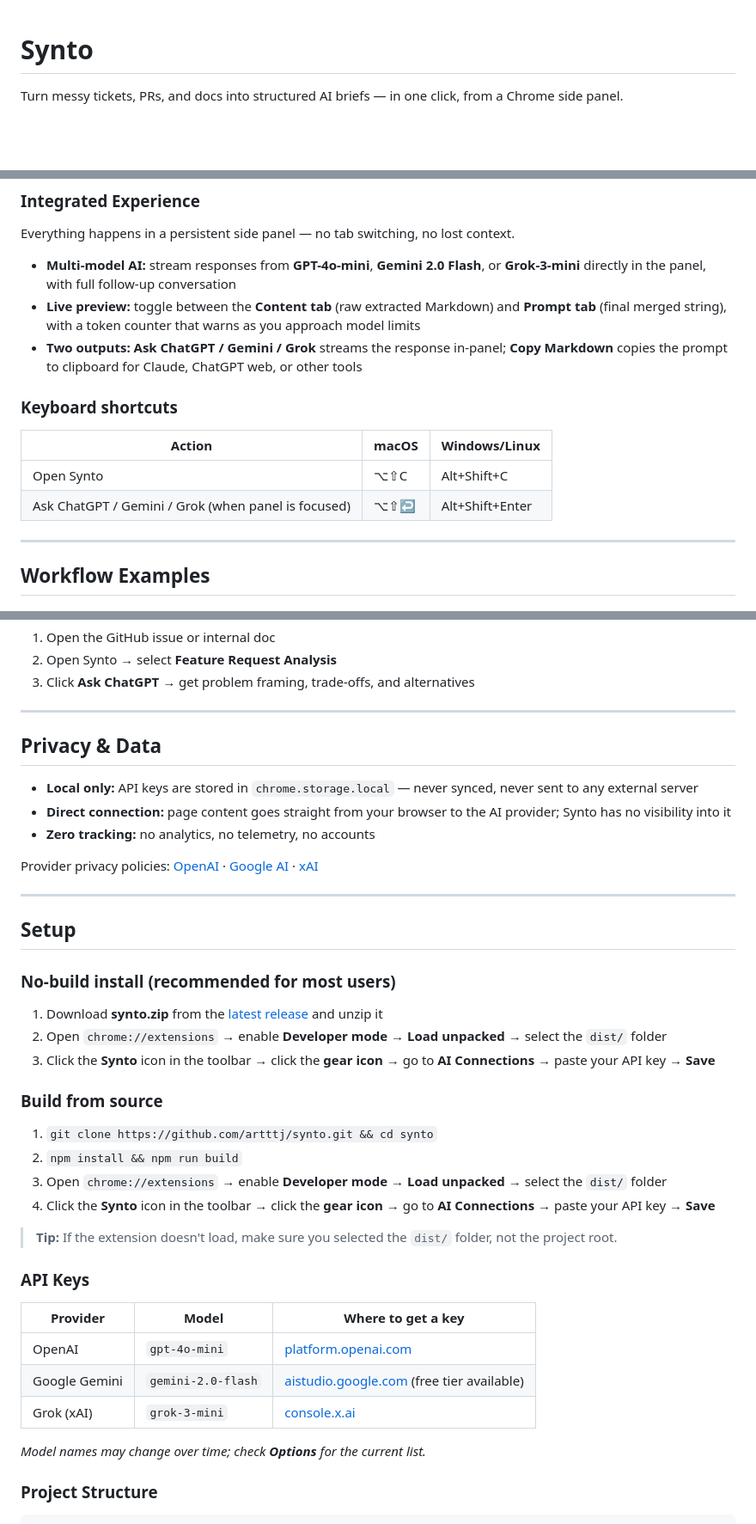
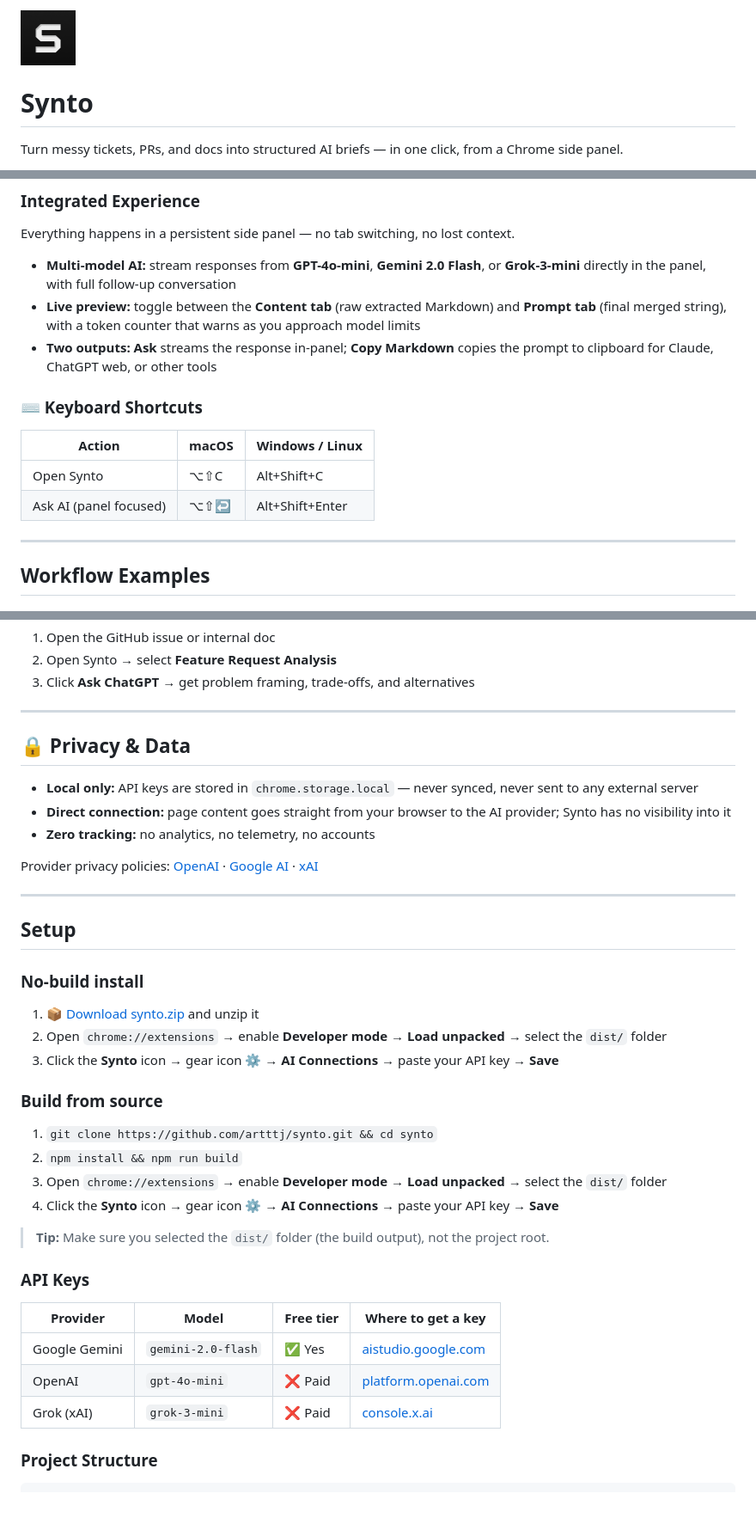
Before and after one commit to artttj/synto, a Markdown page: README.md, 3 parts joined by grey strips. Shown at 86% size. GitHub-like rendering; pictures changed too: docs/icon128.png (added); blank space fills up the shorter version.

Commit message:
Restructure README: quick install first, icon in header, emojis, free tier column

```diff
--- a/README.md
+++ b/README.md
@@ -1,3 +1,5 @@
+<img src="docs/icon128.png" width="64" alt="Synto icon" />
+
 # Synto
 
 Turn messy tickets, PRs, and docs into structured AI briefs — in one click, from a Chrome side panel.
@@ -94,14 +108,14 @@ Everything happens in a persistent side panel — no tab switching, no lost cont
 
 - **Multi-model AI:** stream responses from **GPT-4o-mini**, **Gemini 2.0 Flash**, or **Grok-3-mini** directly in the panel, with full follow-up conversation
 - **Live preview:** toggle between the **Content tab** (raw extracted Markdown) and **Prompt tab** (final merged string), with a token counter that warns as you approach model limits
-- **Two outputs:** **Ask ChatGPT / Gemini / Grok** streams the response in-panel; **Copy Markdown** copies the prompt to clipboard for Claude, ChatGPT web, or other tools
+- **Two outputs:** **Ask** streams the response in-panel; **Copy Markdown** copies the prompt to clipboard for Claude, ChatGPT web, or other tools
 
-### Keyboard shortcuts
+### ⌨️ Keyboard Shortcuts
 
-| Action | macOS | Windows/Linux |
+| Action | macOS | Windows / Linux |
 | --- | --- | --- |
 | Open Synto | ⌥⇧C | Alt+Shift+C |
-| Ask ChatGPT / Gemini / Grok (when panel is focused) | ⌥⇧↩ | Alt+Shift+Enter |
+| Ask AI (panel focused) | ⌥⇧↩ | Alt+Shift+Enter |
 
 ---
 
@@ -128,7 +142,7 @@ Everything happens in a persistent side panel — no tab switching, no lost cont
 
 ---
 
-## Privacy & Data
+## 🔒 Privacy & Data
 
 - **Local only:** API keys are stored in `chrome.storage.local` — never synced, never sent to any external server
 - **Direct connection:** page content goes straight from your browser to the AI provider; Synto has no visibility into it
@@ -140,30 +154,28 @@ Provider privacy policies: [OpenAI](https://openai.com/policies/privacy-policy/)
 
 ## Setup
 
-### No-build install (recommended for most users)
+### No-build install
 
-1. Download **synto.zip** from the [latest release](https://github.com/artttj/synto/releases/latest) and unzip it
+1. [📦 Download synto.zip](https://github.com/artttj/synto/releases/latest) and unzip it
 2. Open `chrome://extensions` → enable **Developer mode** → **Load unpacked** → select the `dist/` folder
-3. Click the **Synto** icon in the toolbar → click the **gear icon** → go to **AI Connections** → paste your API key → **Save**
+3. Click the **Synto** icon → gear icon ⚙️ → **AI Connections** → paste your API key → **Save**
 
 ### Build from source
 
 1. `git clone https://github.com/artttj/synto.git && cd synto`
 2. `npm install && npm run build`
 3. Open `chrome://extensions` → enable **Developer mode** → **Load unpacked** → select the `dist/` folder
-4. Click the **Synto** icon in the toolbar → click the **gear icon** → go to **AI Connections** → paste your API key → **Save**
+4. Click the **Synto** icon → gear icon ⚙️ → **AI Connections** → paste your API key → **Save**
 
-> **Tip:** If the extension doesn't load, make sure you selected the `dist/` folder, not the project root.
+> **Tip:** Make sure you selected the `dist/` folder (the build output), not the project root.
 
 ### API Keys
 
-| Provider | Model | Where to get a key |
-| --- | --- | --- |
-| OpenAI | `gpt-4o-mini` | [platform.openai.com](https://platform.openai.com/api-keys) |
-| Google Gemini | `gemini-2.0-flash` | [aistudio.google.com](https://aistudio.google.com/app/apikey) (free tier available) |
-| Grok (xAI) | `grok-3-mini` | [console.x.ai](https://console.x.ai/) |
-
-*Model names may change over time; check **Options** for the current list.*
+| Provider | Model | Free tier | Where to get a key |
+| --- | --- | --- | --- |
+| Google Gemini | `gemini-2.0-flash` | ✅ Yes | [aistudio.google.com](https://aistudio.google.com/app/apikey) |
+| OpenAI | `gpt-4o-mini` | ❌ Paid | [platform.openai.com](https://platform.openai.com/api-keys) |
+| Grok (xAI) | `grok-3-mini` | ❌ Paid | [console.x.ai](https://console.x.ai/) |
 
 ### Project Structure
 
```
Also changed, not shown: other parts of README.md (+13 -1 lines).
